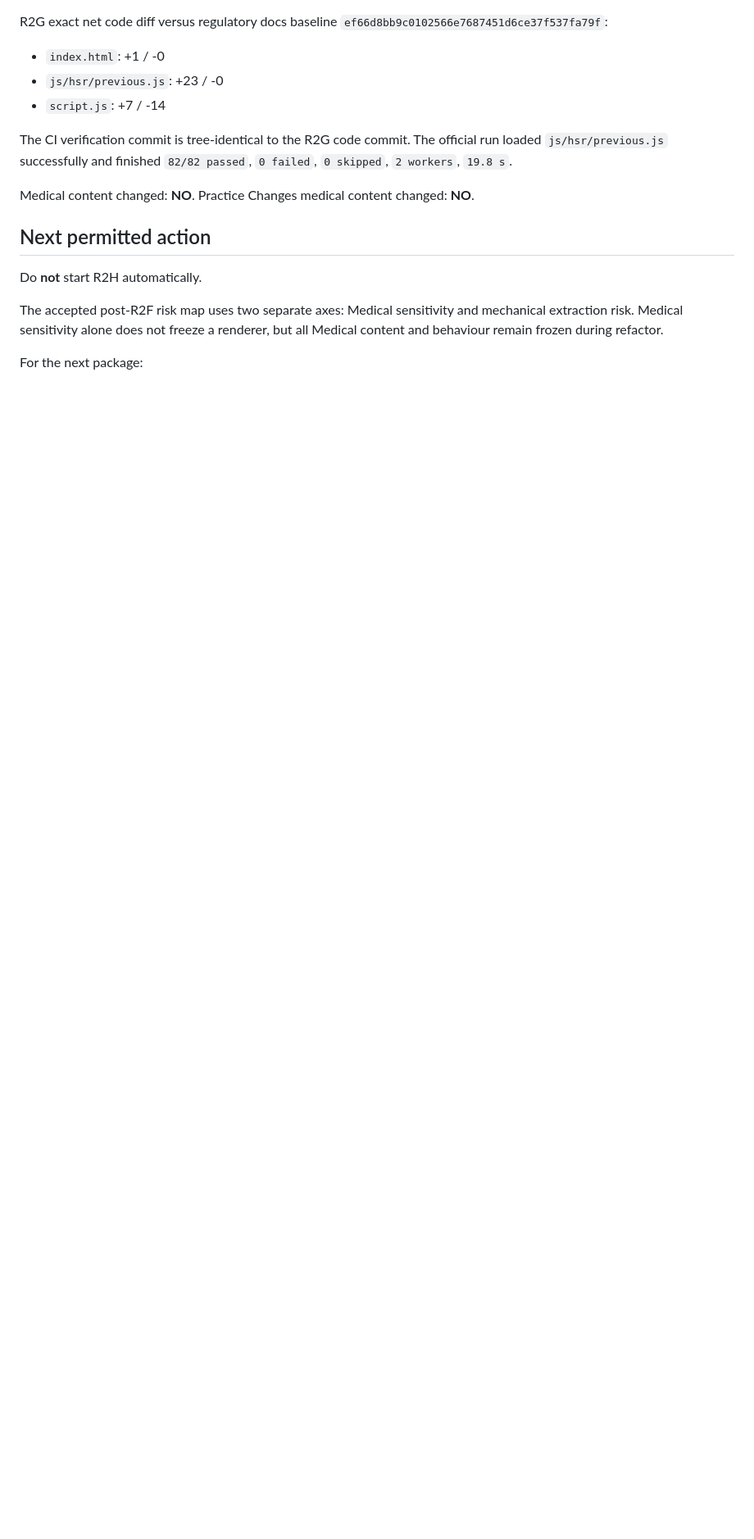
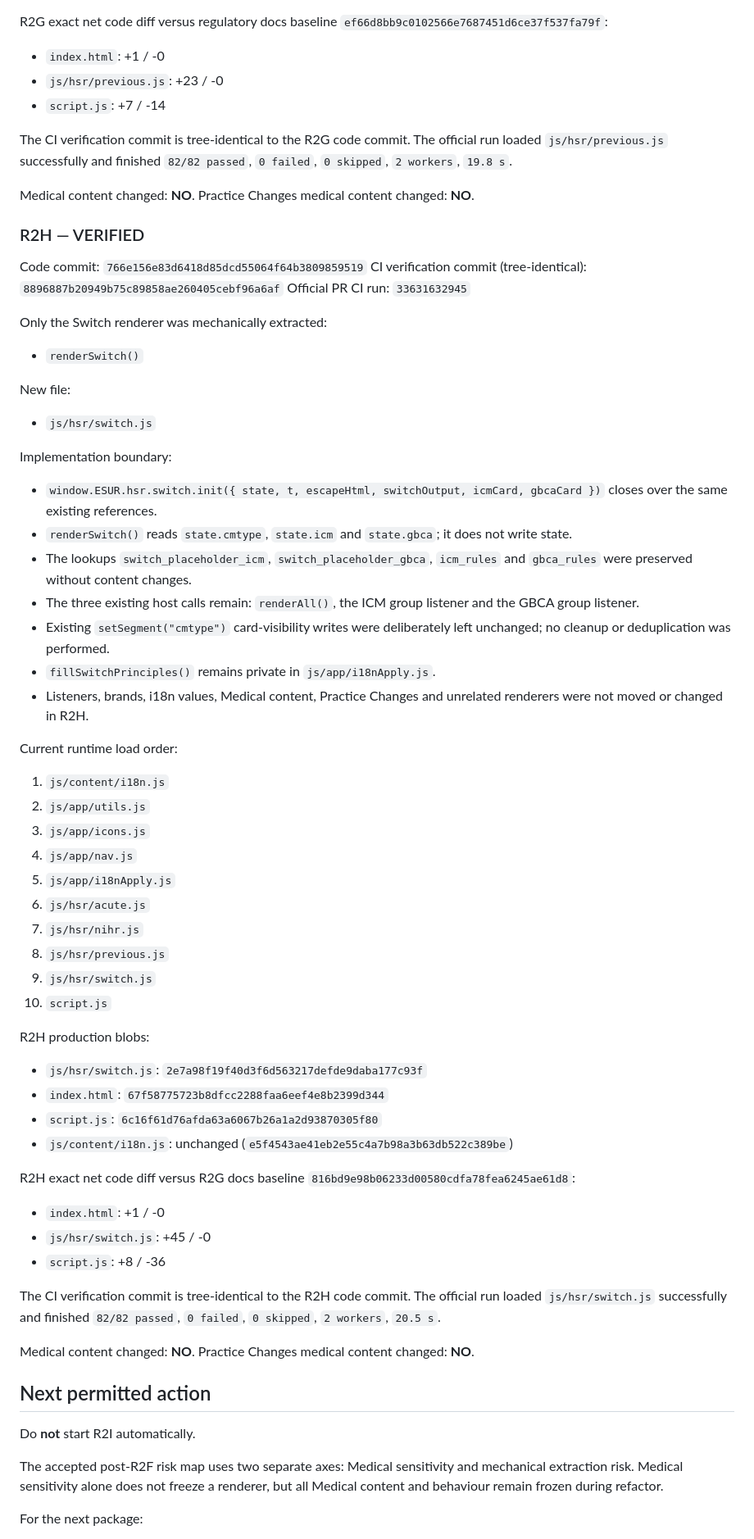
Before and after one commit to KnoxiCoke/Esur22, a Markdown page: PROJECT_STATE.md, the part around one of its changes. Shown at 82% size. GitHub-like rendering; blank space fills up the shorter version.

Commit message:
DOCS: record verified R2H milestone

```diff
--- a/PROJECT_STATE.md
+++ b/PROJECT_STATE.md
@@ -372,9 +373,64 @@ The CI verification commit is tree-identical to the R2G code commit. The officia
 Medical content changed: **NO**.
 Practice Changes medical content changed: **NO**.
 
+### R2H — VERIFIED
+
+Code commit: `766e156e83d6418d85dcd55064f64b3809859519`
+CI verification commit (tree-identical): `8896887b20949b75c89858ae260405cebf96a6af`
+Official PR CI run: `33631632945`
+
+Only the Switch renderer was mechanically extracted:
+
+- `renderSwitch()`
+
+New file:
+
+- `js/hsr/switch.js`
+
+Implementation boundary:
+
+- `window.ESUR.hsr.switch.init({ state, t, escapeHtml, switchOutput, icmCard, gbcaCard })` closes over the same existing references.
+- `renderSwitch()` reads `state.cmtype`, `state.icm` and `state.gbca`; it does not write state.
+- The lookups `switch_placeholder_icm`, `switch_placeholder_gbca`, `icm_rules` and `gbca_rules` were preserved without content changes.
+- The three existing host calls remain: `renderAll()`, the ICM group listener and the GBCA group listener.
+- Existing `setSegment("cmtype")` card-visibility writes were deliberately left unchanged; no cleanup or deduplication was performed.
+- `fillSwitchPrinciples()` remains private in `js/app/i18nApply.js`.
+- Listeners, brands, i18n values, Medical content, Practice Changes and unrelated renderers were not moved or changed in R2H.
+
+Current runtime load order:
+
+1. `js/content/i18n.js`
+2. `js/app/utils.js`
+3. `js/app/icons.js`
+4. `js/app/nav.js`
+5. `js/app/i18nApply.js`
+6. `js/hsr/acute.js`
+7. `js/hsr/nihr.js`
+8. `js/hsr/previous.js`
+9. `js/hsr/switch.js`
+10. `script.js`
+
+R2H production blobs:
+
+- `js/hsr/switch.js`: `2e7a98f19f40d3f6d563217defde9daba177c93f`
+- `index.html`: `67f58775723b8dfcc2288faa6eef4e8b2399d344`
+- `script.js`: `6c16f61d76afda63a6067b26a1a2d93870305f80`
+- `js/content/i18n.js`: unchanged (`e5f4543ae41eb2e55c4a7b98a3b63db522c389be`)
+
+R2H exact net code diff versus R2G docs baseline `816bd9e98b06233d00580cdfa78fea6245ae61d8`:
+
+- `index.html`: +1 / -0
+- `js/hsr/switch.js`: +45 / -0
+- `script.js`: +8 / -36
+
+The CI verification commit is tree-identical to the R2H code commit. The official run loaded `js/hsr/switch.js` successfully and finished `82/82 passed`, `0 failed`, `0 skipped`, `2 workers`, `20.5 s`.
+
+Medical content changed: **NO**.
+Practice Changes medical content changed: **NO**.
+
 ## Next permitted action
 
-Do **not** start R2H automatically.
+Do **not** start R2I automatically.
 
 The accepted post-R2F risk map uses two separate axes: Medical sensitivity and mechanical extraction risk. Medical sensitivity alone does not freeze a renderer, but all Medical content and behaviour remain frozen during refactor.
 
```
Also changed, not shown: other parts of PROJECT_STATE.md (+11 -10 lines).
